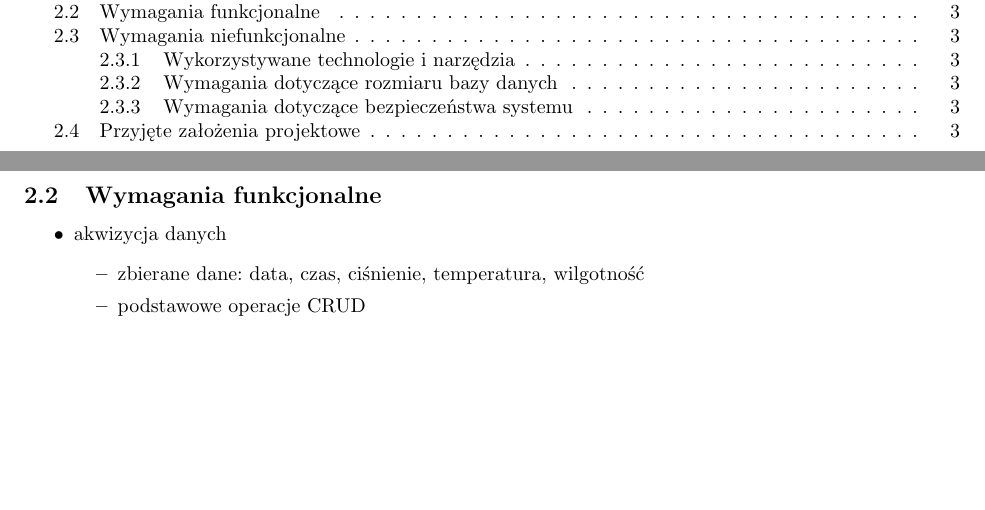
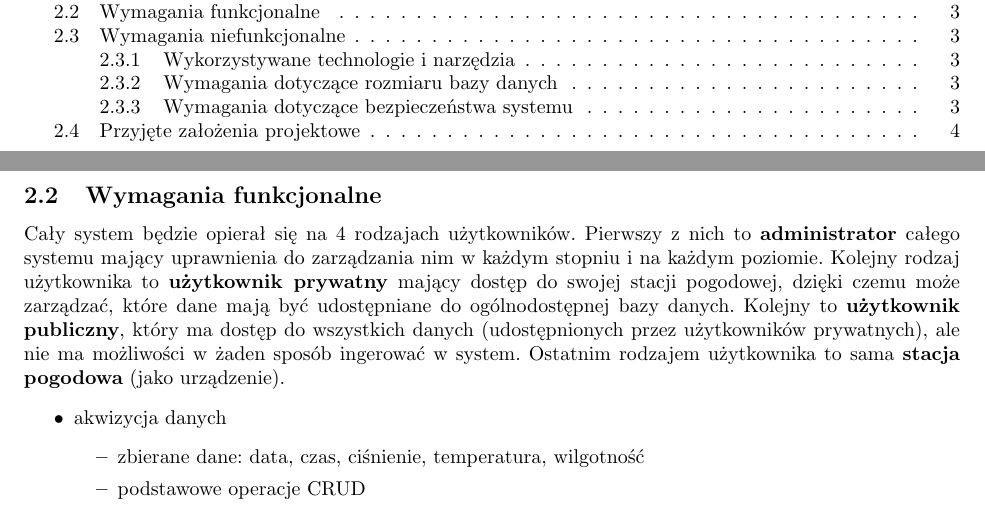
Before and after one commit to MichalMorun/Bazy_danych, a LaTeX document (main.tex): two parts of pages 2 and 4 of 4 before the commit and two parts of pages 2 and 4 of 5 after it, joined at a grey line, cut so that both start at the same text, the shorter picture padded with empty space. Compiled offline with pdfLaTeX.

Commit message:
Add files via upload

```diff
--- a/main.tex
+++ b/main.tex
@@ -43,6 +43,8 @@ W zakres projektu wchodzi stworzenie bazy danych na serwerze, a następnie ich o
 \newpage
 \subsection{Wymagania funkcjonalne}
     % Opis funkcjonalności (możliwości) systemu, wyszczególnienie jego funkcji.
+
+Cały system będzie opierał się na 4 rodzajach użytkowników. Pierwszy z nich to \textbf{administrator} całego systemu mający uprawnienia do zarządzania nim w każdym stopniu i na każdym poziomie. Kolejny rodzaj użytkownika to \textbf{użytkownik prywatny} mający dostęp do swojej stacji pogodowej, dzięki czemu może zarządzać, które dane mają być udostępniane do ogólnodostępnej bazy danych. Kolejny to \textbf{użytkownik publiczny}, który ma dostęp do wszystkich danych (udostępnionych przez użytkowników prywatnych), ale nie ma możliwości w żaden sposób ingerować w system. Ostatnim rodzajem użytkownika to sama \textbf{stacja pogodowa} (jako urządzenie).
     \begin{outline}
         \1 akwizycja danych
             \2 zbierane dane: data, czas, ciśnienie, temperatura, wilgotność
```
Also changed, not shown: Bazdy_Danych_projekt.pdf (added).
